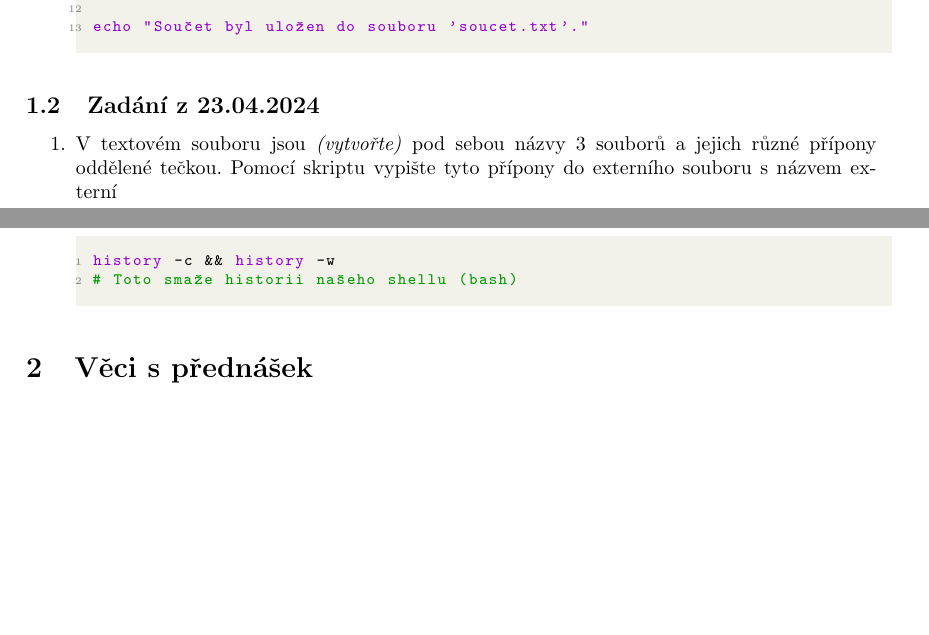
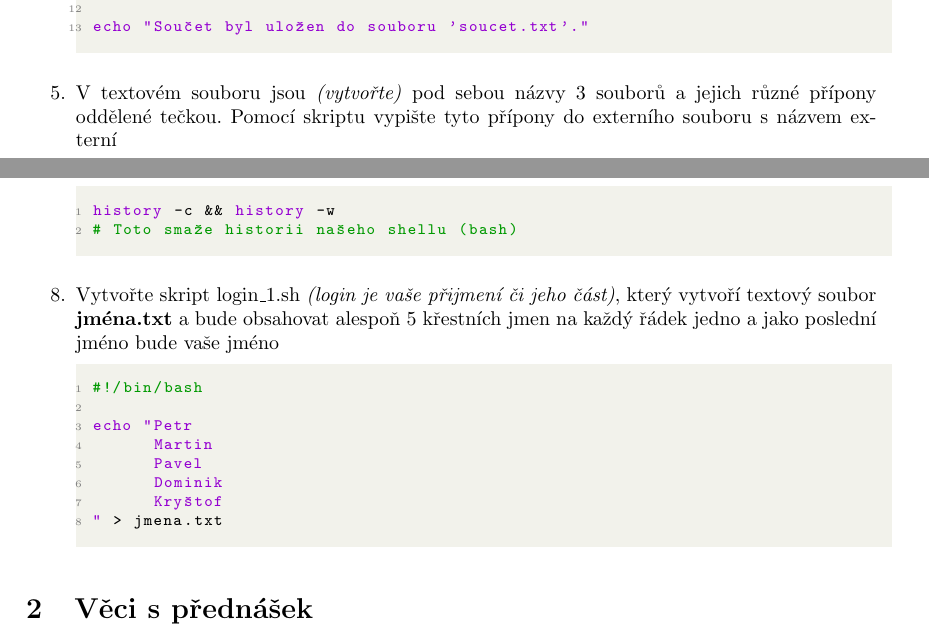
Before and after one commit to Lynder063/ops, a LaTeX document (zapoctovy_test.tex): two parts of pages 2 and 3 of 16, joined at a grey line, cut so that both start at the same text, the shorter picture padded with empty space. The pictures show the PDF file zapoctovy_test.pdf that the author committed with the source.

Commit message:
Započtový test done

```diff
--- a/zapoctovy_test.tex
+++ b/zapoctovy_test.tex
@@ -167,10 +166,8 @@ echo "Součet čísel $number1, $number2 a $number3 je: $sum" > soucet.txt
 
 echo "Součet byl uložen do souboru 'soucet.txt'."
 \end{lstlisting}
-\end{enumerate}
-\subsection{Zadání z 23.04.2024}
-\begin{enumerate}
-  \item V textovém souboru jsou \textit{(vytvořte)} pod sebou názvy 3 souborů a jejich různé přípony oddělené tečkou. Pomocí skriptu vypište tyto přípony do externího souboru s názvem externí
+
+\item V textovém souboru jsou \textit{(vytvořte)} pod sebou názvy 3 souborů a jejich různé přípony oddělené tečkou. Pomocí skriptu vypište tyto přípony do externího souboru s názvem externí
 \begin{lstlisting}
 #!/bin/bash
 
@@ -211,3 +208,8 @@ check_write_permission
 history -c && history -w
 # Toto smaže historii našeho shellu (bash)
 \end{lstlisting}
+\item Vytvořte skript login\_1.sh \textit{(login je vaše přijmení či jeho část)}, který vytvoří textový soubor \textbf{jména.txt} a bude obsahovat alespoň 5 křestních jmen na každý řádek jedno a jako poslední jméno bude vaše jméno
+\begin{lstlisting}
+#!/bin/bash
+
+echo "Petr
```
Also changed, not shown: zapoctovy_test.pdf, zapoctovy_test_zadani_1.jpg (deleted), zapoctovy_test_zadani_2.jpg (deleted), zapoctovy_test.tex (8 more changed lines).
